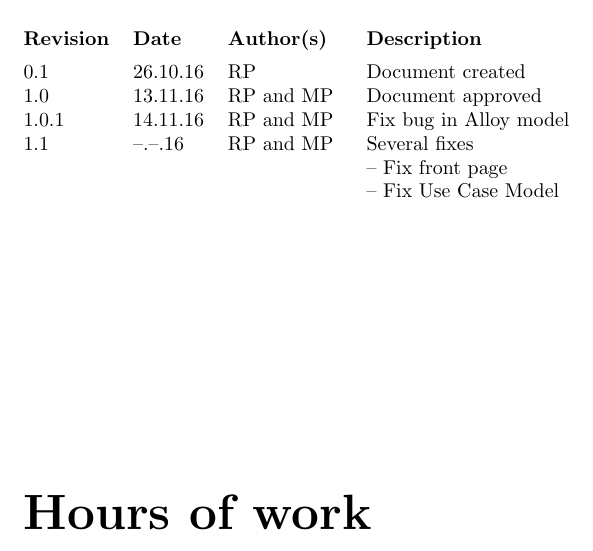
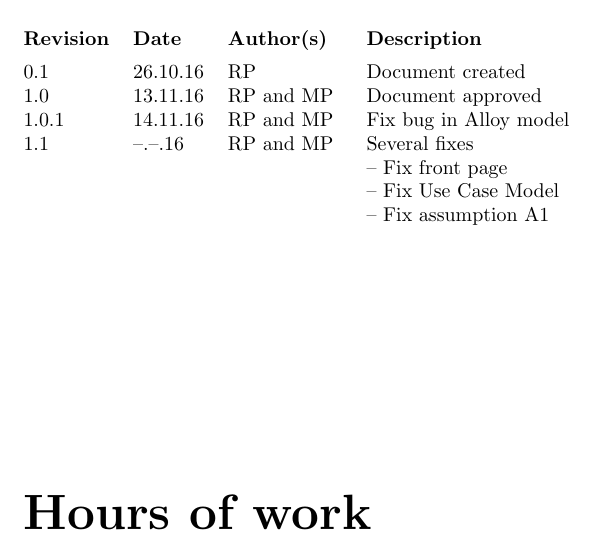
Before and after one commit to rpressiani/se2-project-2016, a LaTeX document (RASD/main.tex): part of page 2 of 47, cut so that both start at the same text. Compiled offline with pdfLaTeX.

Commit message:
Update RASD front page

```diff
--- a/RASD/main.tex
+++ b/RASD/main.tex
@@ -60,7 +60,8 @@
  	\vhEntry{1.1}{--.--.16}{RP and MP}{{Several fixes \par}
 		\begin{tabular}[t]{@{\textendash\xspace}p{5.825cm}}
 			Fix front page \\
-			Fix Use Case Model
+			Fix Use Case Model \\
+			Fix assumption A1
 		\end{tabular}
  	}
 \end{versionhistory}
```
